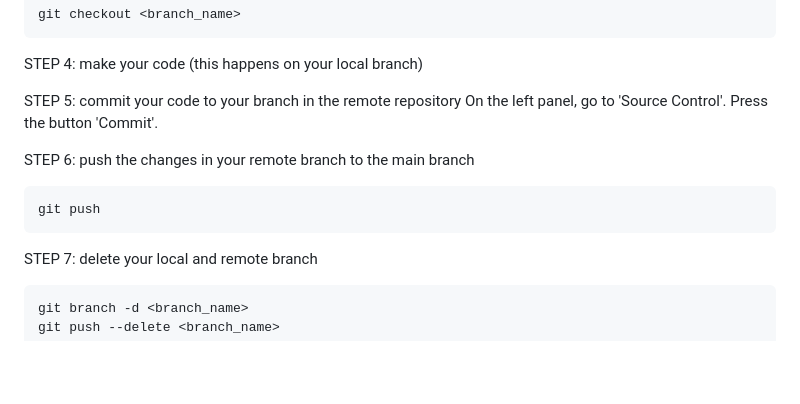
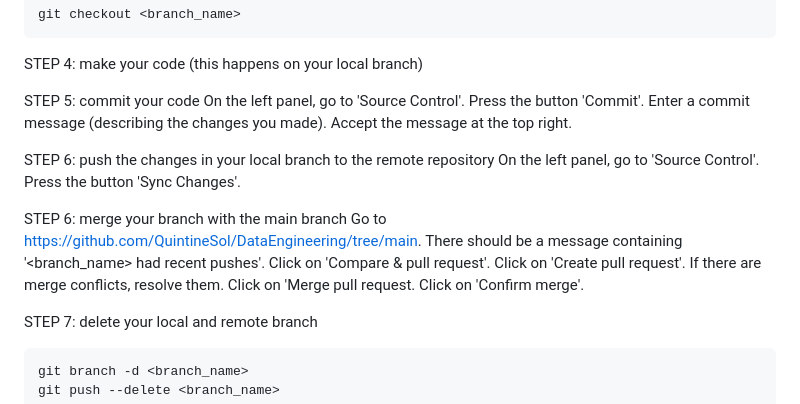
Before and after one commit to QuintineSol/DataEngineering, a Markdown page: README.md, the part around the change. Drawn GitHub-style; blank space fills up the shorter version.

Commit message:
Updated instructions.

````diff
--- a/README.md
+++ b/README.md
@@ -138,14 +138,24 @@ git checkout <branch_name>
 
 STEP 4: make your code (this happens on your local branch)
 
-STEP 5: commit your code to your branch in the remote repository
+STEP 5: commit your code
 On the left panel, go to 'Source Control'.
 Press the button 'Commit'.
+Enter a commit message (describing the changes you made).
+Accept the message at the top right.
 
-STEP 6: push the changes in your remote branch to the main branch
-```bash
-git push
-```
+STEP 6: push the changes in your local branch to the remote repository
+On the left panel, go to 'Source Control'.
+Press the button 'Sync Changes'.
+
+STEP 6: merge your branch with the main branch
+Go to https://github.com/QuintineSol/DataEngineering/tree/main.
+There should be a message containing '<branch_name> had recent pushes'.
+Click on 'Compare & pull request'.
+Click on 'Create pull request'.
+If there are merge conflicts, resolve them.
+Click on 'Merge pull request.
+Click on 'Confirm merge'.
 
 STEP 7: delete your local and remote branch
 ```bash
````
